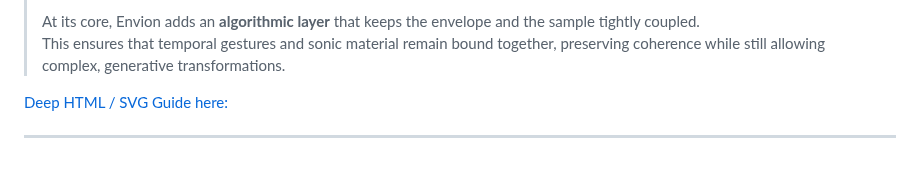
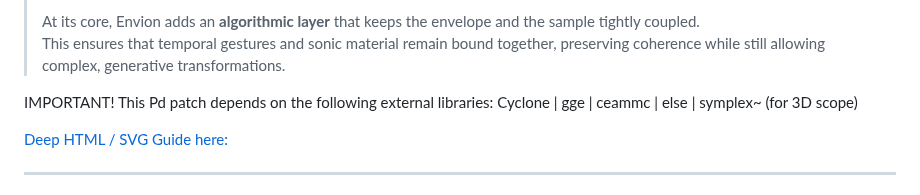
Before and after one commit to aveniridm/envion, a Markdown page: README.md, the part around the change. GitHub-like rendering; blank space fills up the shorter version.

Commit message:
Update Envion project (2025-09-22 00:00)

```diff
--- a/README.md
+++ b/README.md
@@ -15,6 +15,8 @@ It includes tools for slicing, dynamic envelopes, texture generation, and multi-
 >
 > At its core, Envion adds an **algorithmic layer** that keeps the envelope and the sample tightly coupled.
 > This ensures that temporal gestures and sonic material remain bound together, preserving coherence while still allowing complex, generative transformations.
+
+IMPORTANT! This Pd patch depends on the following external libraries: Cyclone | gge | ceammc | else | symplex~ (for 3D scope)
 
 [Deep HTML / SVG Guide here: ](https://www.peamarte.it/env/envion_v3.6.html)
 
```
